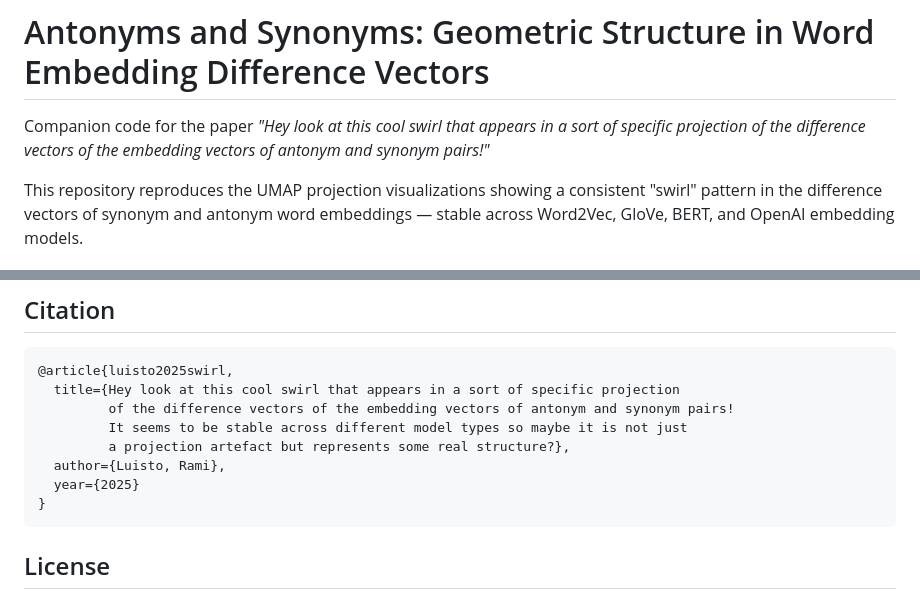
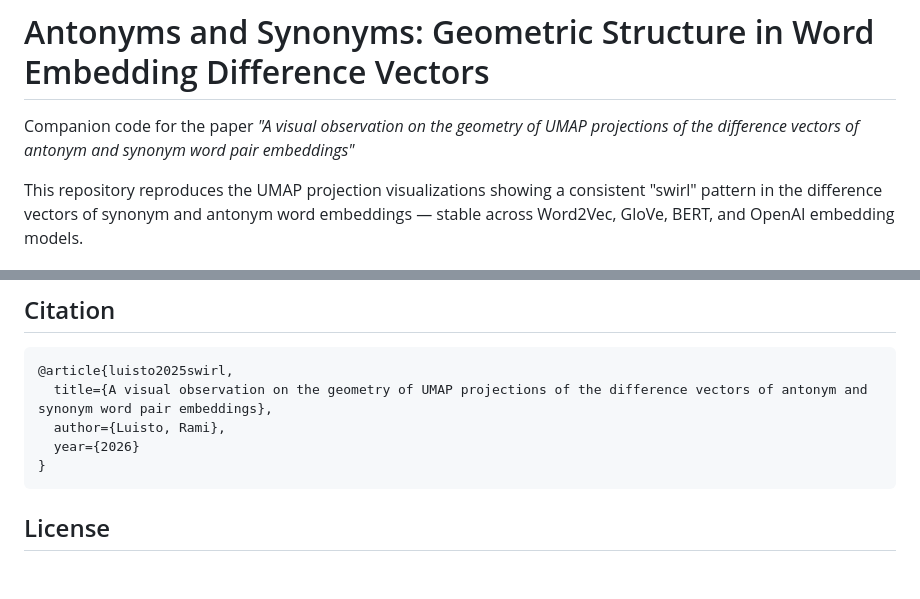
Before and after one commit to ramiluisto/CuriousSwirl, a Markdown page: README.md, 2 parts joined by grey strips. GitHub-like rendering; blank space fills up the shorter version.

Commit message:
Altered title

````diff
--- a/README.md
+++ b/README.md
@@ -1,6 +1,6 @@
 # Antonyms and Synonyms: Geometric Structure in Word Embedding Difference Vectors
 
-Companion code for the paper *"Hey look at this cool swirl that appears in a sort of specific projection of the difference vectors of the embedding vectors of antonym and synonym pairs!"*
+Companion code for the paper *"A visual observation on the geometry of UMAP projections of the difference vectors of antonym and synonym word pair embeddings"*
 
 This repository reproduces the UMAP projection visualizations showing a consistent "swirl" pattern in the difference vectors of synonym and antonym word embeddings — stable across Word2Vec, GloVe, BERT, and OpenAI embedding models.
 
@@ -131,12 +131,9 @@ pytest tests/
 
 ```bibtex
 @article{luisto2025swirl,
-  title={Hey look at this cool swirl that appears in a sort of specific projection
-         of the difference vectors of the embedding vectors of antonym and synonym pairs!
-         It seems to be stable across different model types so maybe it is not just
-         a projection artefact but represents some real structure?},
+  title={A visual observation on the geometry of UMAP projections of the difference vectors of antonym and synonym word pair embeddings},
   author={Luisto, Rami},
-  year={2025}
+  year={2026}
 }
 ```
 
````
